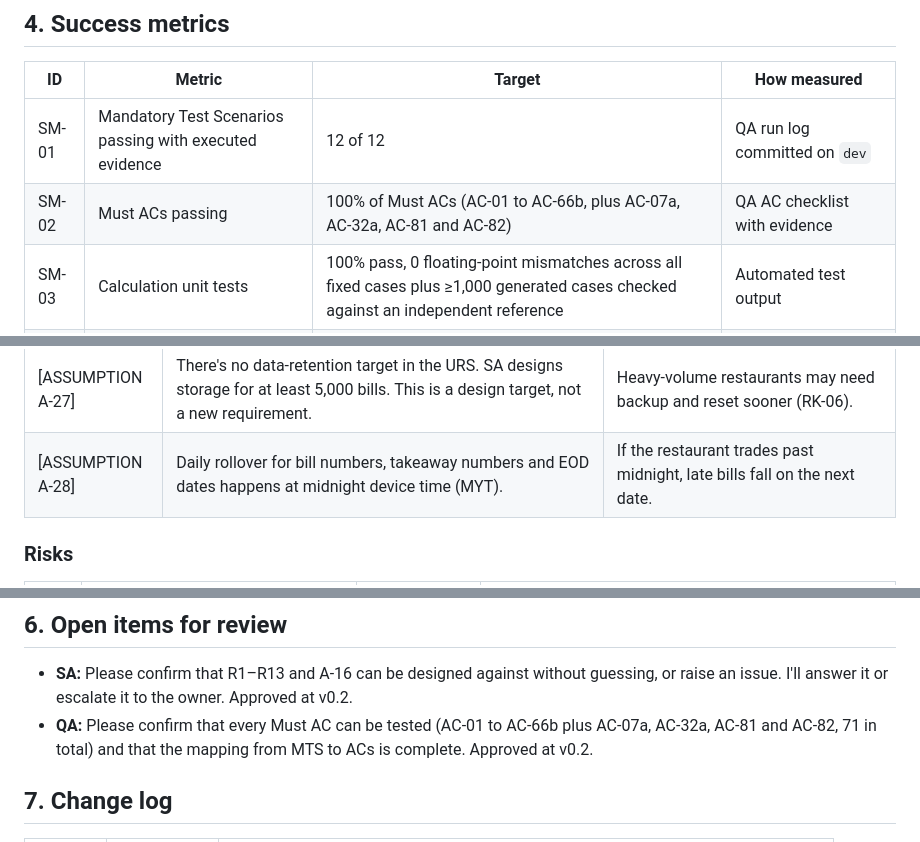
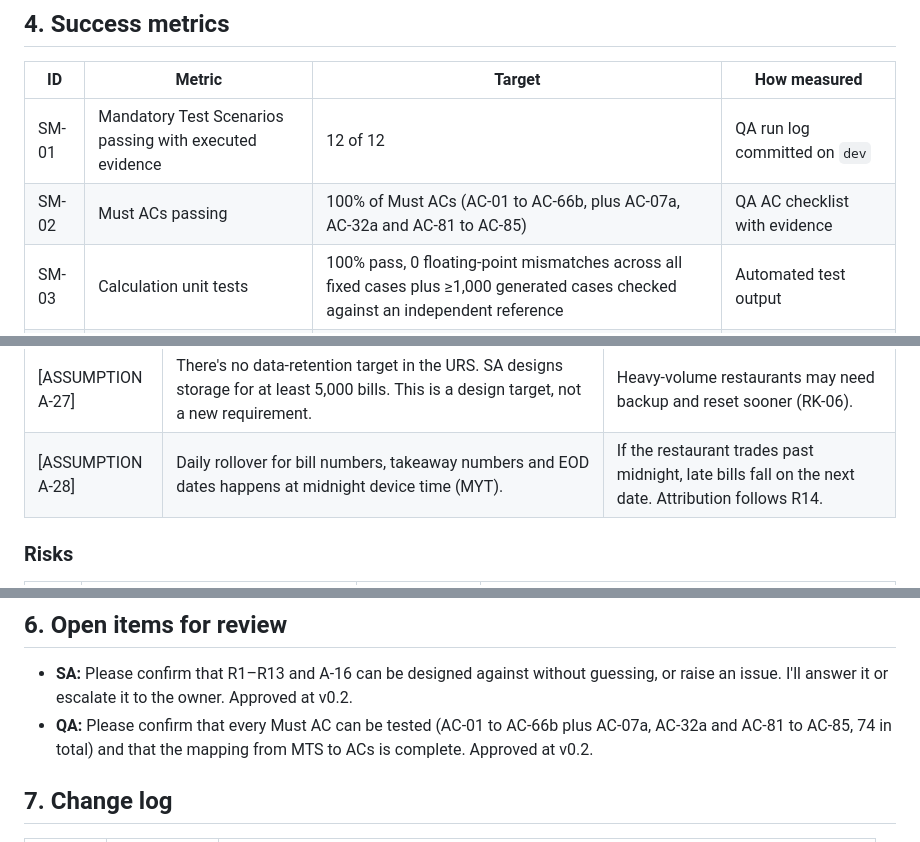
Before and after one commit to dx0018/ai-team-pilot, a Markdown page: docs/PRD.md, 3 parts joined by grey strips. Rendered like a GitHub page.

```diff
--- a/docs/PRD.md
+++ b/docs/PRD.md
@@ -288,7 +294,7 @@ Mandatory Test Scenarios: MTS-01 maps to AC-24, MTS-02 to AC-25, MTS-03 to AC-27
 | ID | Metric | Target | How measured |
 |---|---|---|---|
 | SM-01 | Mandatory Test Scenarios passing with executed evidence | 12 of 12 | QA run log committed on `dev` |
-| SM-02 | Must ACs passing | 100% of Must ACs (AC-01 to AC-66b, plus AC-07a, AC-32a, AC-81 and AC-82) | QA AC checklist with evidence |
+| SM-02 | Must ACs passing | 100% of Must ACs (AC-01 to AC-66b, plus AC-07a, AC-32a and AC-81 to AC-85) | QA AC checklist with evidence |
 | SM-03 | Calculation unit tests | 100% pass, 0 floating-point mismatches across all fixed cases plus ≥1,000 generated cases checked against an independent reference | Automated test output |
 | SM-04 | Split integrity | 0 cases where the sum of sub-bills differs from the Grand Total, across N = 2–20 and every split-by-item test | Unit tests |
 | SM-05 | Screen responsiveness | Every screen and Must action ≤ 300 ms at 200 items and 500 bills | QA timing measurement (AC-63) |
@@ -330,7 +336,7 @@ Mandatory Test Scenarios: MTS-01 maps to AC-24, MTS-02 to AC-25, MTS-03 to AC-27
 | [ASSUMPTION A-25] | The table count limit is 1–50. The URS says about 10–25 tables. | A restaurant with more than 50 tables would need the limit raised, which is a minor change. |
 | [ASSUMPTION A-26] | The bundled font is a common-Chinese subset (SA estimate 1–2 MB), and rare characters fall back to the system CJK font. | Those rare characters may look slightly different from the rest of the text. That's cosmetic, and there are no missing glyphs. |
 | [ASSUMPTION A-27] | There's no data-retention target in the URS. SA designs storage for at least 5,000 bills. This is a design target, not a new requirement. | Heavy-volume restaurants may need backup and reset sooner (RK-06). |
-| [ASSUMPTION A-28] | Daily rollover for bill numbers, takeaway numbers and EOD dates happens at midnight device time (MYT). | If the restaurant trades past midnight, late bills fall on the next date. |
+| [ASSUMPTION A-28] | Daily rollover for bill numbers, takeaway numbers and EOD dates happens at midnight device time (MYT). | If the restaurant trades past midnight, late bills fall on the next date. Attribution follows R14. |
 
 ### Risks
 
@@ -347,7 +353,7 @@ Mandatory Test Scenarios: MTS-01 maps to AC-24, MTS-02 to AC-25, MTS-03 to AC-27
 ## 6. Open items for review
 
 - **SA:** Please confirm that R1–R13 and A-16 can be designed against without guessing, or raise an issue. I'll answer it or escalate it to the owner. Approved at v0.2.
-- **QA:** Please confirm that every Must AC can be tested (AC-01 to AC-66b plus AC-07a, AC-32a, AC-81 and AC-82, 71 in total) and that the mapping from MTS to ACs is complete. Approved at v0.2.
+- **QA:** Please confirm that every Must AC can be tested (AC-01 to AC-66b plus AC-07a, AC-32a and AC-81 to AC-85, 74 in total) and that the mapping from MTS to ACs is complete. Approved at v0.2.
 
 ## 7. Change log
 
```
Also changed, not shown: other parts of docs/PRD.md (+11 -3 lines).
